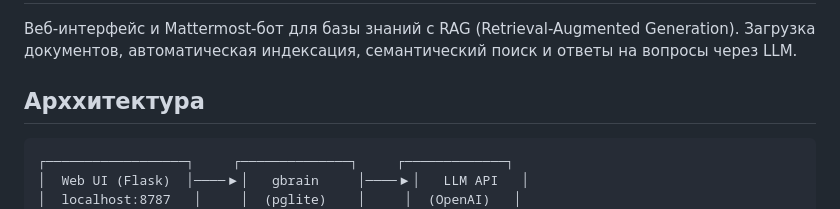
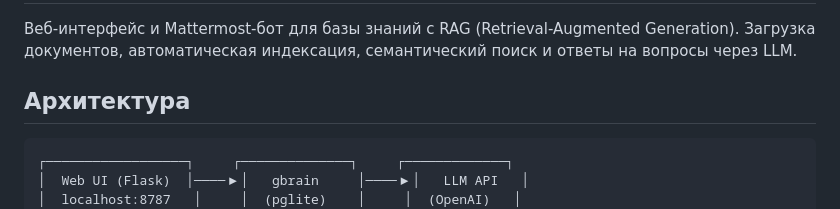
Before and after one commit to n0iz3on3/rag-knowledge-agent, a Markdown page: README.md, the part around the change. GitHub-like rendering.

Commit message:
fix: typo in README (Арххитектура → Архитектура)

````diff
--- a/README.md
+++ b/README.md
@@ -2,7 +2,7 @@
 
 Веб-интерфейс и Mattermost-бот для базы знаний с RAG (Retrieval-Augmented Generation). Загрузка документов, автоматическая индексация, семантический поиск и ответы на вопросы через LLM.
 
-## Арххитектура
+## Архитектура
 
 ```
 ┌──────────────────┐     ┌──────────────┐     ┌─────────────┐
````
